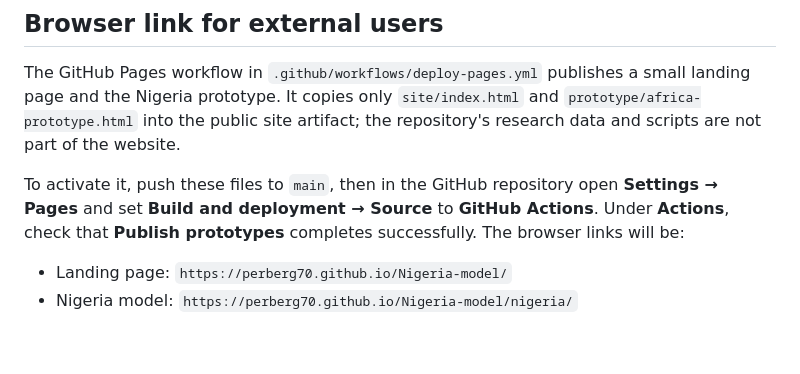
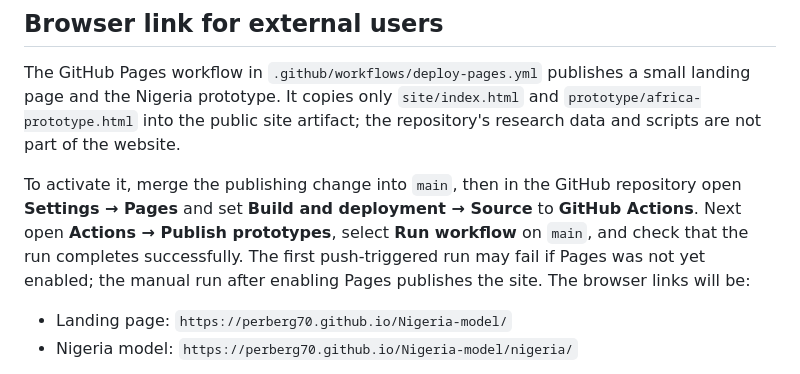
Before and after one commit to perberg70/Nigeria-model, a Markdown page: README.md, the part around the change. GitHub-like rendering; blank space fills up the shorter version.

Commit message:
Clarify first GitHub Pages deployment sequence

```diff
--- a/README.md
+++ b/README.md
@@ -17,10 +17,12 @@ landing page and the Nigeria prototype. It copies only `site/index.html` and
 `prototype/africa-prototype.html` into the public site artifact; the repository's
 research data and scripts are not part of the website.
 
-To activate it, push these files to `main`, then in the GitHub repository open
-**Settings → Pages** and set **Build and deployment → Source** to **GitHub Actions**.
-Under **Actions**, check that **Publish prototypes** completes successfully. The
-browser links will be:
+To activate it, merge the publishing change into `main`, then in the GitHub
+repository open **Settings → Pages** and set **Build and deployment → Source**
+to **GitHub Actions**. Next open **Actions → Publish prototypes**, select
+**Run workflow** on `main`, and check that the run completes successfully.
+The first push-triggered run may fail if Pages was not yet enabled; the manual
+run after enabling Pages publishes the site. The browser links will be:
 
 - Landing page: `https://perberg70.github.io/Nigeria-model/`
 - Nigeria model: `https://perberg70.github.io/Nigeria-model/nigeria/`
```
